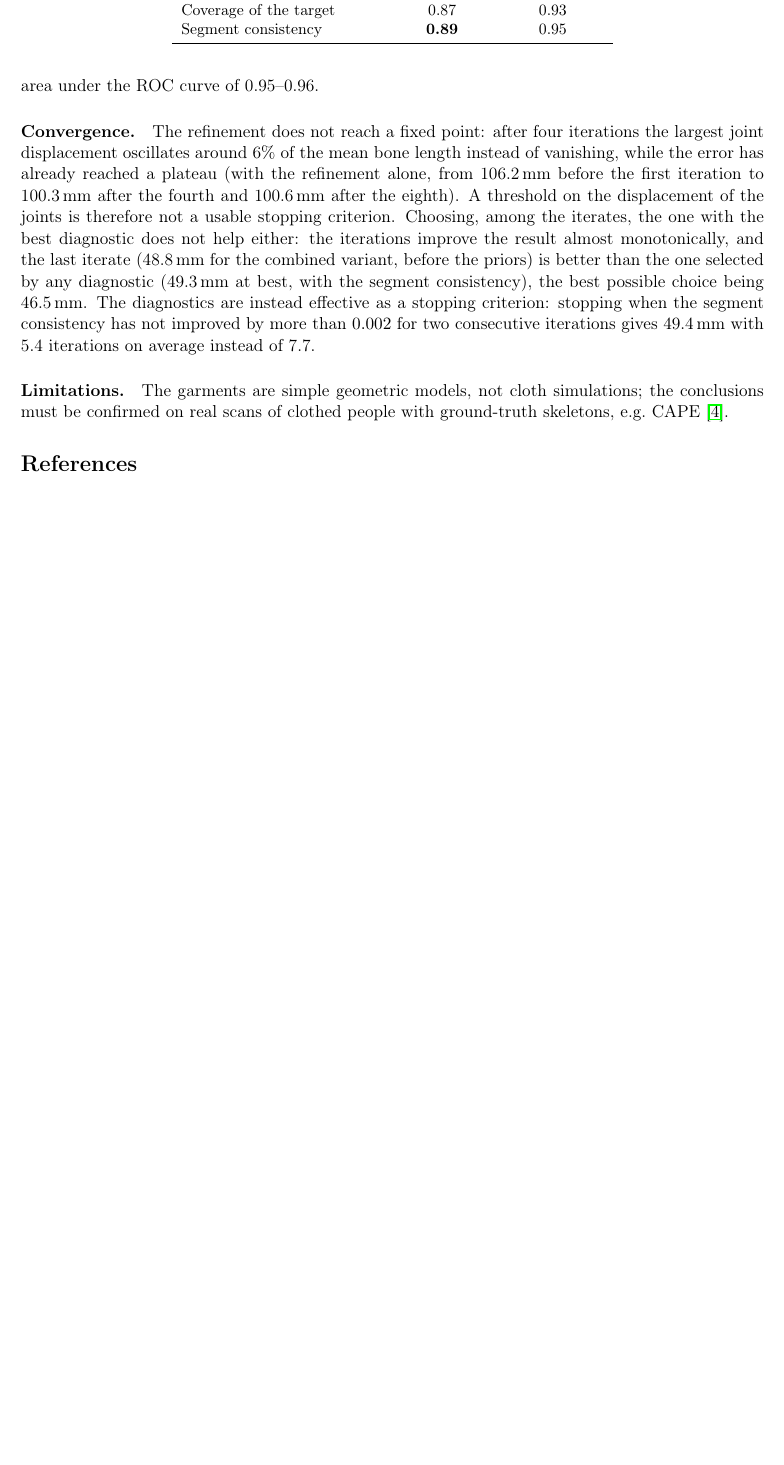
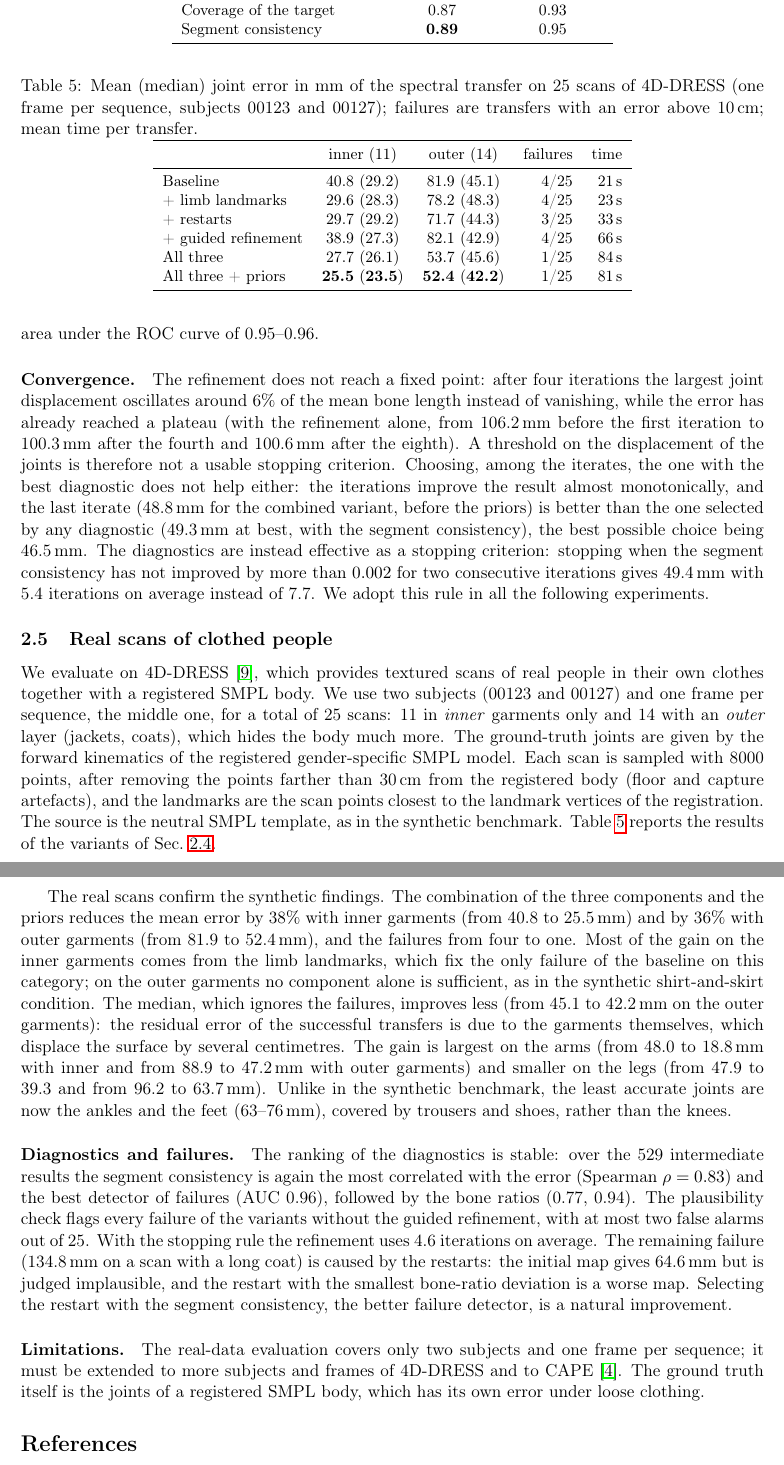
Before and after one commit to PietroMsn/Functional-skeleton-transfer, a LaTeX document (main.tex): part of page 7 of 8 before the commit and two parts of pages 7 and 8 of 9 after it, the two joined at a grey line, cut so that both start at the same text, the shorter picture padded with empty space. Compiled offline with pdfLaTeX.

Commit message:
Add real-scan evaluation on 4D-DRESS and the stopping rule
Co-Authored-By: Claude Opus 5.5 <noreply@anthropic.com>

```diff
--- a/main.tex
+++ b/main.tex
@@ -474,11 +476,82 @@ the one selected by any diagnostic (49.3\,mm at best, with the segment
 consistency), the best possible choice being 46.5\,mm. The diagnostics are
 instead effective as a stopping criterion: stopping when the segment
 consistency has not improved by more than $0.002$ for two consecutive
-iterations gives 49.4\,mm with 5.4 iterations on average instead of 7.7.
+iterations gives 49.4\,mm with 5.4 iterations on average instead of 7.7. We
+adopt this rule in all the following experiments.
 
-\paragraph{Limitations.} The garments are simple geometric models, not cloth
-simulations; the conclusions must be confirmed on real scans of clothed
-people with ground-truth skeletons, e.g.\ CAPE~\citep{ma2020cape}.
+% ----------------------------------------------------------------------------
+\subsection{Real scans of clothed people}
+\label{sec:exp_real}
+% ----------------------------------------------------------------------------
+% code: feature/target-skeleton-priors after 27c1ce8 (stopping rule),
+% tools/datasets/dress4d.py, tools/evaluate_scans.py samples/4ddress_1pertake
+
+We evaluate on 4D-DRESS~\citep{wang2024dress}, which provides textured scans
+of real people in their own clothes together with a registered SMPL body. We
+use two subjects (00123 and 00127) and one frame per sequence, the middle one,
+for a total of 25 scans: 11 in \emph{inner} garments only and 14 with an
+\emph{outer} layer (jackets, coats), which hides the body much more. The
+ground-truth joints are given by the forward kinematics of the registered
+gender-specific SMPL model. Each scan is sampled with 8000 points, after
+removing the points farther than 30\,cm from the registered body (floor and
+capture artefacts), and the landmarks are the scan points closest to the
+landmark vertices of the registration. The source is the neutral SMPL
+template, as in the synthetic benchmark. Table~\ref{tab:real} reports the
+results of the variants of Sec.~\ref{sec:exp_robust}.
+
+\begin{table}[t]
+  \centering
+  \caption{Mean (median) joint error in mm of the spectral transfer on 25
+  scans of 4D-DRESS (one frame per sequence, subjects 00123 and 00127);
+  failures are transfers with an error above 10\,cm; mean time per transfer.}
+  \label{tab:real}
+  \small
+  \begin{tabular}{lccrr}
+    \toprule
+    & inner (11) & outer (14) & failures & time \\
+    \midrule
+    Baseline                 & 40.8 (29.2) & 81.9 (45.1) & 4/25 & 21\,s \\
+    + limb landmarks         & 29.6 (28.3) & 78.2 (48.3) & 4/25 & 23\,s \\
+    + restarts               & 29.7 (29.2) & 71.7 (44.3) & 3/25 & 33\,s \\
+    + guided refinement      & 38.9 (27.3) & 82.1 (42.9) & 4/25 & 66\,s \\
+    All three                & 27.7 (26.1) & 53.7 (45.6) & 1/25 & 84\,s \\
+    All three + priors       & \textbf{25.5} (\textbf{23.5}) & \textbf{52.4} (\textbf{42.2}) & 1/25 & 81\,s \\
+    \bottomrule
+  \end{tabular}
+\end{table}
+
+The real scans confirm the synthetic findings. The combination of the three
+components and the priors reduces the mean error by 38\% with inner garments
+(from 40.8 to 25.5\,mm) and by 36\% with outer garments (from 81.9 to
+52.4\,mm), and the failures from four to one. Most of the gain on the inner
+garments comes from the limb landmarks, which fix the only failure of the
+baseline on this category; on the outer garments no component alone is
+sufficient, as in the synthetic shirt-and-skirt condition. The median, which
+ignores the failures, improves less (from 45.1 to 42.2\,mm on the outer
+garments): the residual error of the successful transfers is due to the
+garments themselves, which displace the surface by several centimetres. The
+gain is largest on the arms (from 48.0 to 18.8\,mm with inner and from 88.9 to
+47.2\,mm with outer garments) and smaller on the legs (from 47.9 to 39.3 and
+from 96.2 to 63.7\,mm). Unlike in the synthetic benchmark, the least accurate
+joints are now the ankles and the feet (63--76\,mm), covered by trousers and
+shoes, rather than the knees.
+
+\paragraph{Diagnostics and failures.} The ranking of the diagnostics is
+stable: over the 529 intermediate results the segment consistency is again the
+most correlated with the error (Spearman $\rho = 0.83$) and the best detector
+of failures (AUC 0.96), followed by the bone ratios (0.77, 0.94). The
+plausibility check flags every failure of the variants without the guided
+refinement, with at most two false alarms out of 25. With the stopping rule
+the refinement uses 4.6 iterations on average. The remaining failure (134.8\,mm
+on a scan with a long coat) is caused by the restarts: the initial map gives
+64.6\,mm but is judged implausible, and the restart with the smallest
+bone-ratio deviation is a worse map. Selecting the restart with the segment
+consistency, the better failure detector, is a natural improvement.
+
+\paragraph{Limitations.} The real-data evaluation covers only two subjects and
+one frame per sequence; it must be extended to more subjects and frames of
+4D-DRESS and to CAPE~\citep{ma2020cape}. The ground truth itself is the joints
+of a registered SMPL body, which has its own error under loose clothing.
 
 \bibliographystyle{plainnat}
 \bibliography{refs}
```
Also changed, not shown: refs.bib (+7 -0 lines), README.md, main.tex (4 more changed lines).
